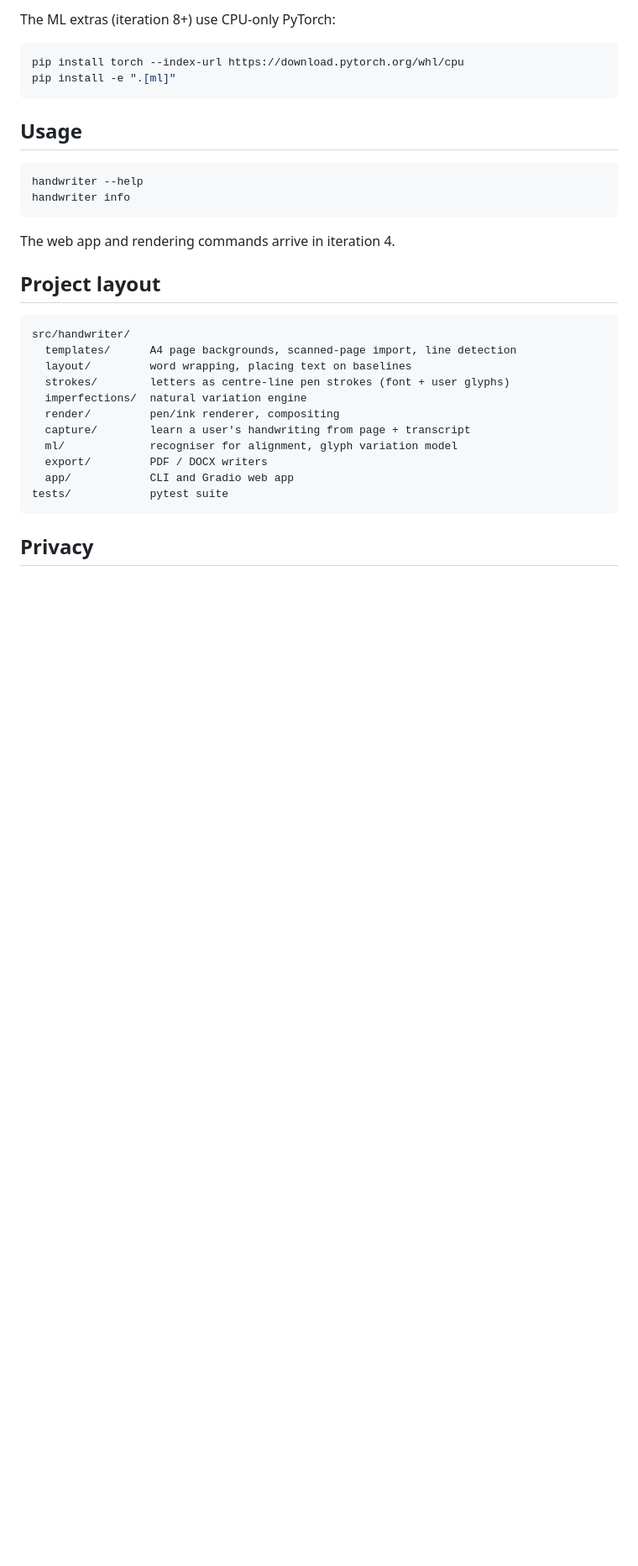
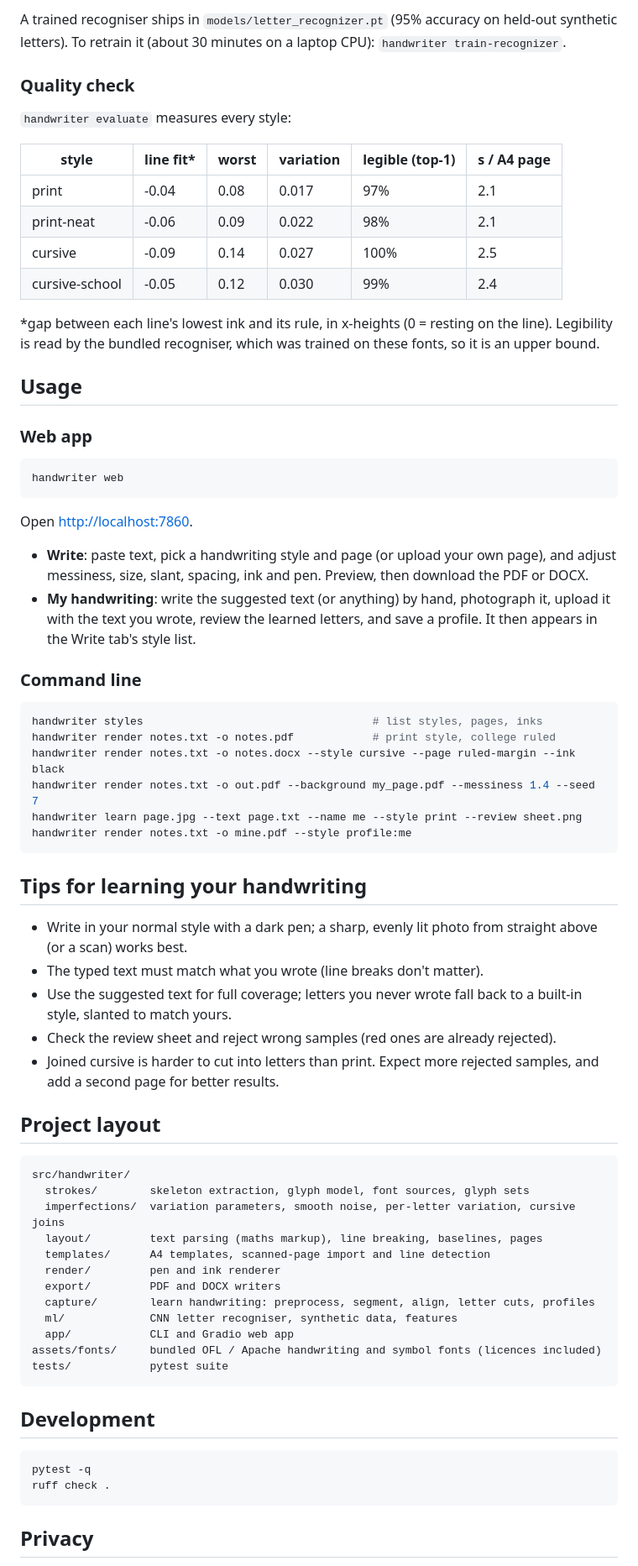
Before and after one commit to DhruvAgarwalla/text2hand, a Markdown page: README.md, the part around one of its changes. Shown at 84% size. Drawn GitHub-style; blank space fills up the shorter version.

````diff
--- a/README.md
+++ b/README.md
@@ -42,34 +61,83 @@ macOS / Linux: `source .venv/bin/activate` instead of the activate script.
 
-The ML extras (iteration 8+) use CPU-only PyTorch:
+A trained recogniser ships in `models/letter_recognizer.pt` (95% accuracy on held-out
+synthetic letters). To retrain it (about 30 minutes on a laptop CPU):
+`handwriter train-recognizer`.
 
-```powershell
-pip install torch --index-url https://download.pytorch.org/whl/cpu
-pip install -e ".[ml]"
-```
+### Quality check
+
+`handwriter evaluate` measures every style:
+
+| style | line fit* | worst | variation | legible (top-1) | s / A4 page |
+|---|---|---|---|---|---|
+| print | -0.04 | 0.08 | 0.017 | 97% | 2.1 |
+| print-neat | -0.06 | 0.09 | 0.022 | 98% | 2.1 |
+| cursive | -0.09 | 0.14 | 0.027 | 100% | 2.5 |
+| cursive-school | -0.05 | 0.12 | 0.030 | 99% | 2.4 |
+
+\*gap between each line's lowest ink and its rule, in x-heights (0 = resting on the line).
+Legibility is read by the bundled recogniser, which was trained on these fonts, so it is an
+upper bound.
 
 ## Usage
 
+### Web app
+
 ```powershell
-handwriter --help
-handwriter info
+handwriter web
 ```
 
-The web app and rendering commands arrive in iteration 4.
+Open <http://localhost:7860>.
+* **Write**: paste text, pick a handwriting style and page (or upload your own page), and
+  adjust messiness, size, slant, spacing, ink and pen. Preview, then download the PDF or
+  DOCX.
+* **My handwriting**: write the suggested text (or anything) by hand, photograph it,
+  upload it with the text you wrote, review the learned letters, and save a profile. It
+  then appears in the Write tab's style list.
+
+### Command line
+
+```powershell
+handwriter styles                                   # list styles, pages, inks
+handwriter render notes.txt -o notes.pdf            # print style, college ruled
+handwriter render notes.txt -o notes.docx --style cursive --page ruled-margin --ink black
+handwriter render notes.txt -o out.pdf --background my_page.pdf --messiness 1.4 --seed 7
+handwriter learn page.jpg --text page.txt --name me --style print --review sheet.png
+handwriter render notes.txt -o mine.pdf --style profile:me
+```
+
+## Tips for learning your handwriting
+
+* Write in your normal style with a dark pen; a sharp, evenly lit photo from straight
+  above (or a scan) works best.
+* The typed text must match what you wrote (line breaks don't matter).
+* Use the suggested text for full coverage; letters you never wrote fall back to a built-in
+  style, slanted to match yours.
+* Check the review sheet and reject wrong samples (red ones are already rejected).
+* Joined cursive is harder to cut into letters than print. Expect more rejected samples,
+  and add a second page for better results.
 
 ## Project layout
 
 ```
 src/handwriter/
-  templates/      A4 page backgrounds, scanned-page import, line detection
-  layout/         word wrapping, placing text on baselines
-  strokes/        letters as centre-line pen strokes (font + user glyphs)
-  imperfections/  natural variation engine
-  render/         pen/ink renderer, compositing
-  capture/        learn a user's handwriting from page + transcript
-  ml/             recogniser for alignment, glyph variation model
-  export/         PDF / DOCX writers
+  strokes/        skeleton extraction, glyph model, font sources, glyph sets
+  imperfections/  variation parameters, smooth noise, per-letter variation, cursive joins
+  layout/         text parsing (maths markup), line breaking, baselines, pages
+  templates/      A4 templates, scanned-page import and line detection
+  render/         pen and ink renderer
+  export/         PDF and DOCX writers
+  capture/        learn handwriting: preprocess, segment, align, letter cuts, profiles
+  ml/             CNN letter recogniser, synthetic data, features
   app/            CLI and Gradio web app
+assets/fonts/     bundled OFL / Apache handwriting and symbol fonts (licences included)
 tests/            pytest suite
+```
+
+## Development
+
+```powershell
+pytest -q
+ruff check .
 ```
 
 ## Privacy
````
Also changed, not shown: other parts of README.md (+53 -28 lines), PLAN.md (+17 -0 lines), samples/cursive-school.png (added), samples/print.png (added), 11 other files.
